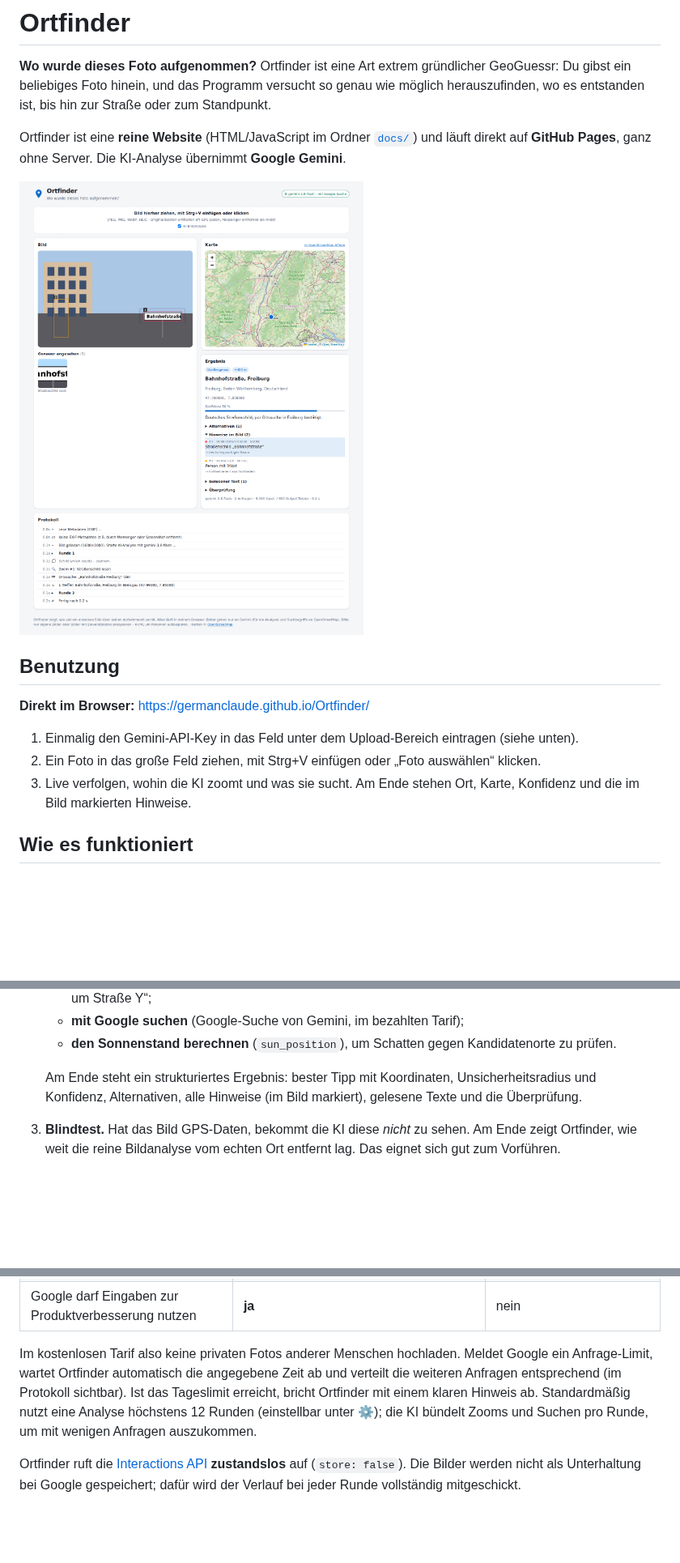
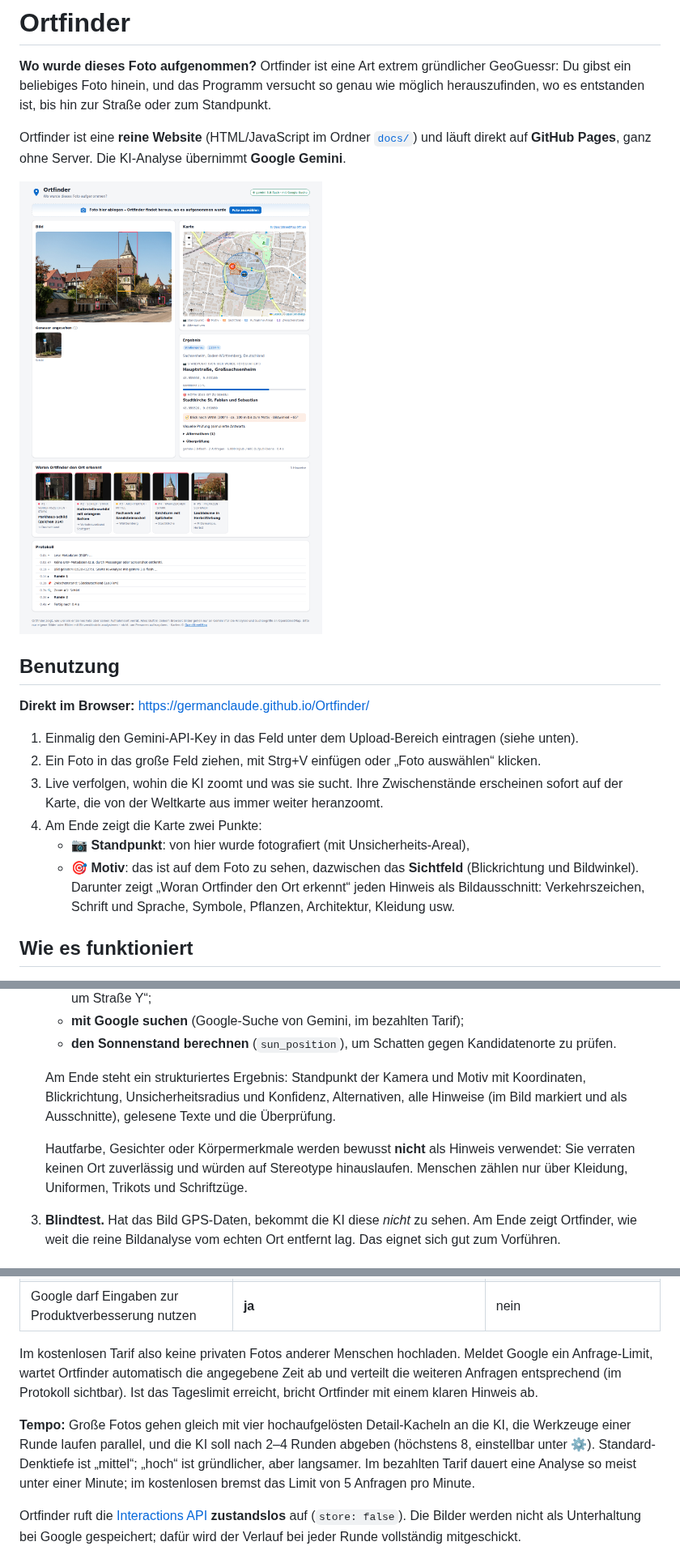
Before and after one commit to GermanClaude/Ortfinder, a Markdown page: README.md, 3 parts joined by grey strips. Shown at 81% size. GitHub-like rendering; pictures changed too: docs/screenshot.png; blank space fills up the shorter version.

```diff
--- a/README.md
+++ b/README.md
@@ -15,8 +15,14 @@ Ortfinder ist eine **reine Website** (HTML/JavaScript im Ordner [`docs/`](docs))
 
 1. Einmalig den Gemini-API-Key in das Feld unter dem Upload-Bereich eintragen (siehe unten).
 2. Ein Foto in das große Feld ziehen, mit Strg+V einfügen oder „Foto auswählen“ klicken.
-3. Live verfolgen, wohin die KI zoomt und was sie sucht. Am Ende stehen Ort, Karte, Konfidenz und die im
-   Bild markierten Hinweise.
+3. Live verfolgen, wohin die KI zoomt und was sie sucht. Ihre Zwischenstände erscheinen sofort auf der
+   Karte, die von der Weltkarte aus immer weiter heranzoomt.
+4. Am Ende zeigt die Karte zwei Punkte:
+   - **📷 Standpunkt**: von hier wurde fotografiert (mit Unsicherheits-Areal),
+   - **🎯 Motiv**: das ist auf dem Foto zu sehen,
+   dazwischen das **Sichtfeld** (Blickrichtung und Bildwinkel). Darunter zeigt „Woran Ortfinder den Ort
+   erkennt“ jeden Hinweis als Bildausschnitt: Verkehrszeichen, Schrift und Sprache, Symbole, Pflanzen,
+   Architektur, Kleidung usw.
 
 ## Wie es funktioniert
 
@@ -44,8 +50,13 @@ Ortfinder ist eine **reine Website** (HTML/JavaScript im Ordner [`docs/`](docs))
    - **mit Google suchen** (Google-Suche von Gemini, im bezahlten Tarif);
    - **den Sonnenstand berechnen** (`sun_position`), um Schatten gegen Kandidatenorte zu prüfen.
 
-   Am Ende steht ein strukturiertes Ergebnis: bester Tipp mit Koordinaten, Unsicherheitsradius und
-   Konfidenz, Alternativen, alle Hinweise (im Bild markiert), gelesene Texte und die Überprüfung.
+   Am Ende steht ein strukturiertes Ergebnis: Standpunkt der Kamera und Motiv mit Koordinaten,
+   Blickrichtung, Unsicherheitsradius und Konfidenz, Alternativen, alle Hinweise (im Bild markiert und
+   als Ausschnitte), gelesene Texte und die Überprüfung.
+
+   Hautfarbe, Gesichter oder Körpermerkmale werden bewusst **nicht** als Hinweis verwendet: Sie verraten
+   keinen Ort zuverlässig und würden auf Stereotype hinauslaufen. Menschen zählen nur über Kleidung,
+   Uniformen, Trikots und Schriftzüge.
 3. **Blindtest.** Hat das Bild GPS-Daten, bekommt die KI diese *nicht* zu sehen. Am Ende zeigt
    Ortfinder, wie weit die reine Bildanalyse vom echten Ort entfernt lag. Das eignet sich gut zum
    Vorführen.
@@ -106,8 +117,12 @@ lokale Tests `http://localhost:8000/*`), *API restrictions* auf die „Generativ
 Im kostenlosen Tarif also keine privaten Fotos anderer Menschen hochladen. Meldet Google ein
 Anfrage-Limit, wartet Ortfinder automatisch die angegebene Zeit ab und verteilt die weiteren
 Anfragen entsprechend (im Protokoll sichtbar). Ist das Tageslimit erreicht, bricht Ortfinder mit einem
-klaren Hinweis ab. Standardmäßig nutzt eine Analyse höchstens 12 Runden (einstellbar unter ⚙); die KI
-bündelt Zooms und Suchen pro Runde, um mit wenigen Anfragen auszukommen.
+klaren Hinweis ab.
+
+**Tempo:** Große Fotos gehen gleich mit vier hochaufgelösten Detail-Kacheln an die KI, die Werkzeuge einer
+Runde laufen parallel, und die KI soll nach 2–4 Runden abgeben (höchstens 8, einstellbar unter ⚙).
+Standard-Denktiefe ist „mittel“; „hoch“ ist gründlicher, aber langsamer. Im bezahlten Tarif dauert eine
+Analyse so meist unter einer Minute; im kostenlosen bremst das Limit von 5 Anfragen pro Minute.
 
 Ortfinder ruft die [Interactions API](https://ai.google.dev/gemini-api/docs/interactions-overview)
 **zustandslos** auf (`store: false`). Die Bilder werden nicht als Unterhaltung bei Google gespeichert;
```
Also changed, not shown: other parts of README.md (+1 -1 lines), 13 other files.
